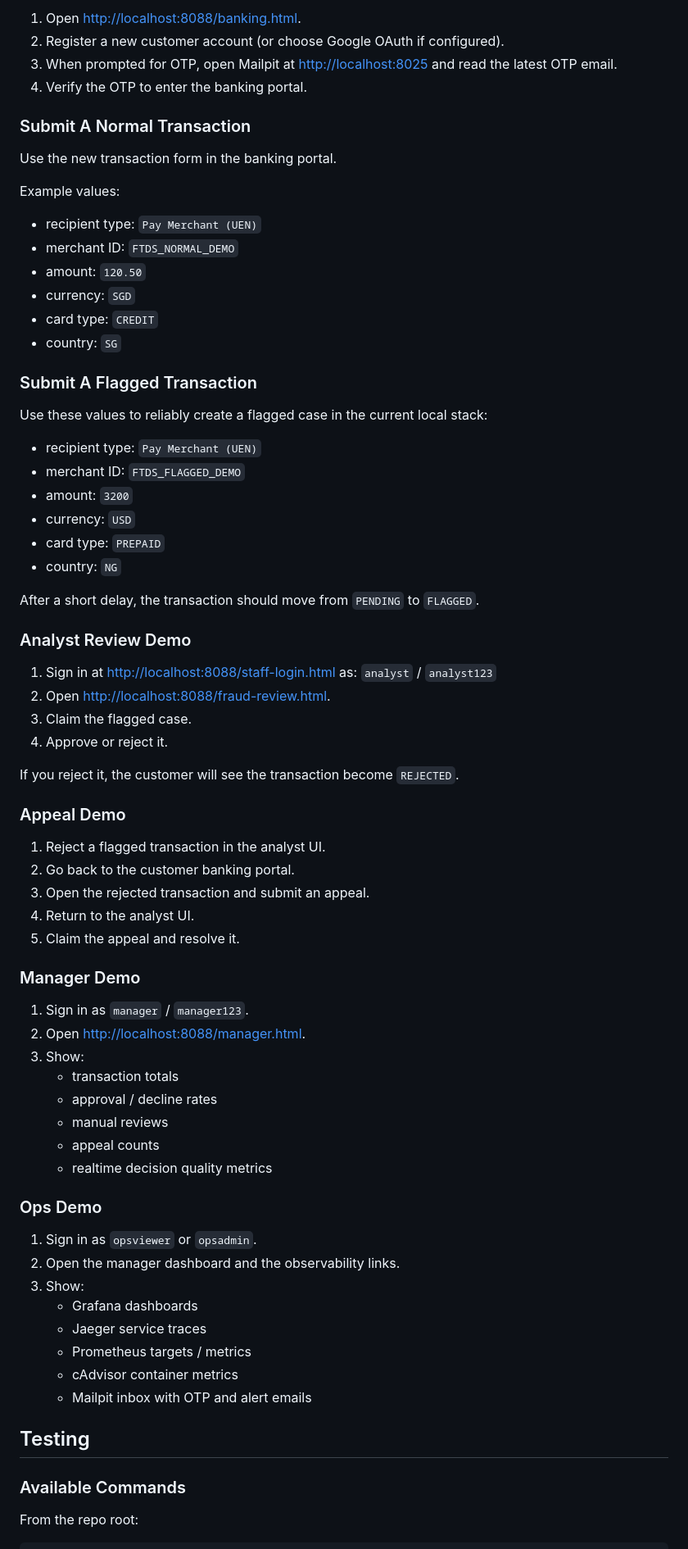
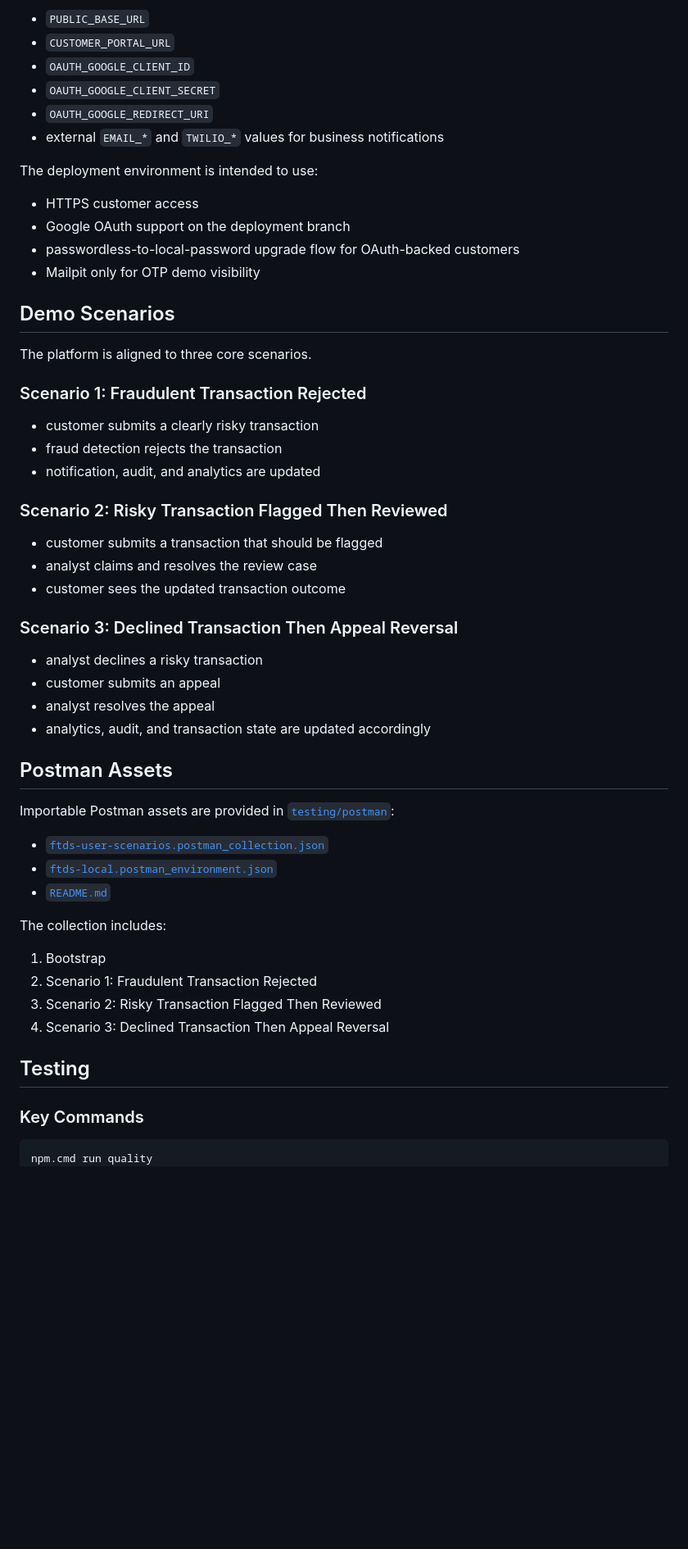
Before and after one commit to Goh-Sim-Yng-Nicole/fraudulent-transaction-detection-system-, a Markdown page: README.md, the part around one of its changes. Shown at 82% size. GitHub-like rendering; blank space fills up the shorter version.

Commit message:
docs: refresh project README

````diff
--- a/README.md
+++ b/README.md
@@ -179,82 +218,62 @@ This is the easiest way to demo the project end to end.
 
-1. Open [http://localhost:8088/banking.html](http://localhost:8088/banking.html).
-2. Register a new customer account (or choose Google OAuth if configured).
-3. When prompted for OTP, open Mailpit at [http://localhost:8025](http://localhost:8025) and read the latest OTP email.
-4. Verify the OTP to enter the banking portal.
+- `PUBLIC_BASE_URL`
+- `CUSTOMER_PORTAL_URL`
+- `OAUTH_GOOGLE_CLIENT_ID`
+- `OAUTH_GOOGLE_CLIENT_SECRET`
+- `OAUTH_GOOGLE_REDIRECT_URI`
+- external `EMAIL_*` and `TWILIO_*` values for business notifications
 
-### Submit A Normal Transaction
+The deployment environment is intended to use:
 
-Use the new transaction form in the banking portal.
+- HTTPS customer access
+- Google OAuth support on the deployment branch
+- passwordless-to-local-password upgrade flow for OAuth-backed customers
+- Mailpit only for OTP demo visibility
 
-Example values:
+## Demo Scenarios
 
-- recipient type: `Pay Merchant (UEN)`
-- merchant ID: `FTDS_NORMAL_DEMO`
-- amount: `120.50`
-- currency: `SGD`
-- card type: `CREDIT`
-- country: `SG`
+The platform is aligned to three core scenarios.
 
-### Submit A Flagged Transaction
+### Scenario 1: Fraudulent Transaction Rejected
 
-Use these values to reliably create a flagged case in the current local stack:
+- customer submits a clearly risky transaction
+- fraud detection rejects the transaction
+- notification, audit, and analytics are updated
 
-- recipient type: `Pay Merchant (UEN)`
-- merchant ID: `FTDS_FLAGGED_DEMO`
-- amount: `3200`
-- currency: `USD`
-- card type: `PREPAID`
-- country: `NG`
+### Scenario 2: Risky Transaction Flagged Then Reviewed
 
-After a short delay, the transaction should move from `PENDING` to `FLAGGED`.
+- customer submits a transaction that should be flagged
+- analyst claims and resolves the review case
+- customer sees the updated transaction outcome
 
-### Analyst Review Demo
+### Scenario 3: Declined Transaction Then Appeal Reversal
 
-1. Sign in at [http://localhost:8088/staff-login.html](http://localhost:8088/staff-login.html) as:
-   `analyst` / `analyst123`
-2. Open [http://localhost:8088/fraud-review.html](http://localhost:8088/fraud-review.html).
-3. Claim the flagged case.
-4. Approve or reject it.
+- analyst declines a risky transaction
+- customer submits an appeal
+- analyst resolves the appeal
+- analytics, audit, and transaction state are updated accordingly
 
-If you reject it, the customer will see the transaction become `REJECTED`.
+## Postman Assets
 
-### Appeal Demo
+Importable Postman assets are provided in [`testing/postman`](testing/postman):
 
-1. Reject a flagged transaction in the analyst UI.
-2. Go back to the customer banking portal.
-3. Open the rejected transaction and submit an appeal.
-4. Return to the analyst UI.
-5. Claim the appeal and resolve it.
+- [`ftds-user-scenarios.postman_collection.json`](testing/postman/ftds-user-scenarios.postman_collection.json)
+- [`ftds-local.postman_environment.json`](testing/postman/ftds-local.postman_environment.json)
+- [`README.md`](testing/postman/README.md)
 
-### Manager Demo
+The collection includes:
 
-1. Sign in as `manager` / `manager123`.
-2. Open [http://localhost:8088/manager.html](http://localhost:8088/manager.html).
-3. Show:
-   - transaction totals
-   - approval / decline rates
-   - manual reviews
-   - appeal counts
-   - realtime decision quality metrics
-
-### Ops Demo
-
-1. Sign in as `opsviewer` or `opsadmin`.
-2. Open the manager dashboard and the observability links.
-3. Show:
-   - Grafana dashboards
-   - Jaeger service traces
-   - Prometheus targets / metrics
-   - cAdvisor container metrics
-   - Mailpit inbox with OTP and alert emails
+1. Bootstrap
+2. Scenario 1: Fraudulent Transaction Rejected
+3. Scenario 2: Risky Transaction Flagged Then Reviewed
+4. Scenario 3: Declined Transaction Then Appeal Reversal
 
 ## Testing
 
-### Available Commands
-
-From the repo root:
+### Key Commands
 
 ```powershell
+npm.cmd run quality
 npm.cmd run test:unit
 npm.cmd run test:smoke
 npm.cmd run test:contracts
````
Also changed, not shown: other parts of README.md (+195 -178 lines).
